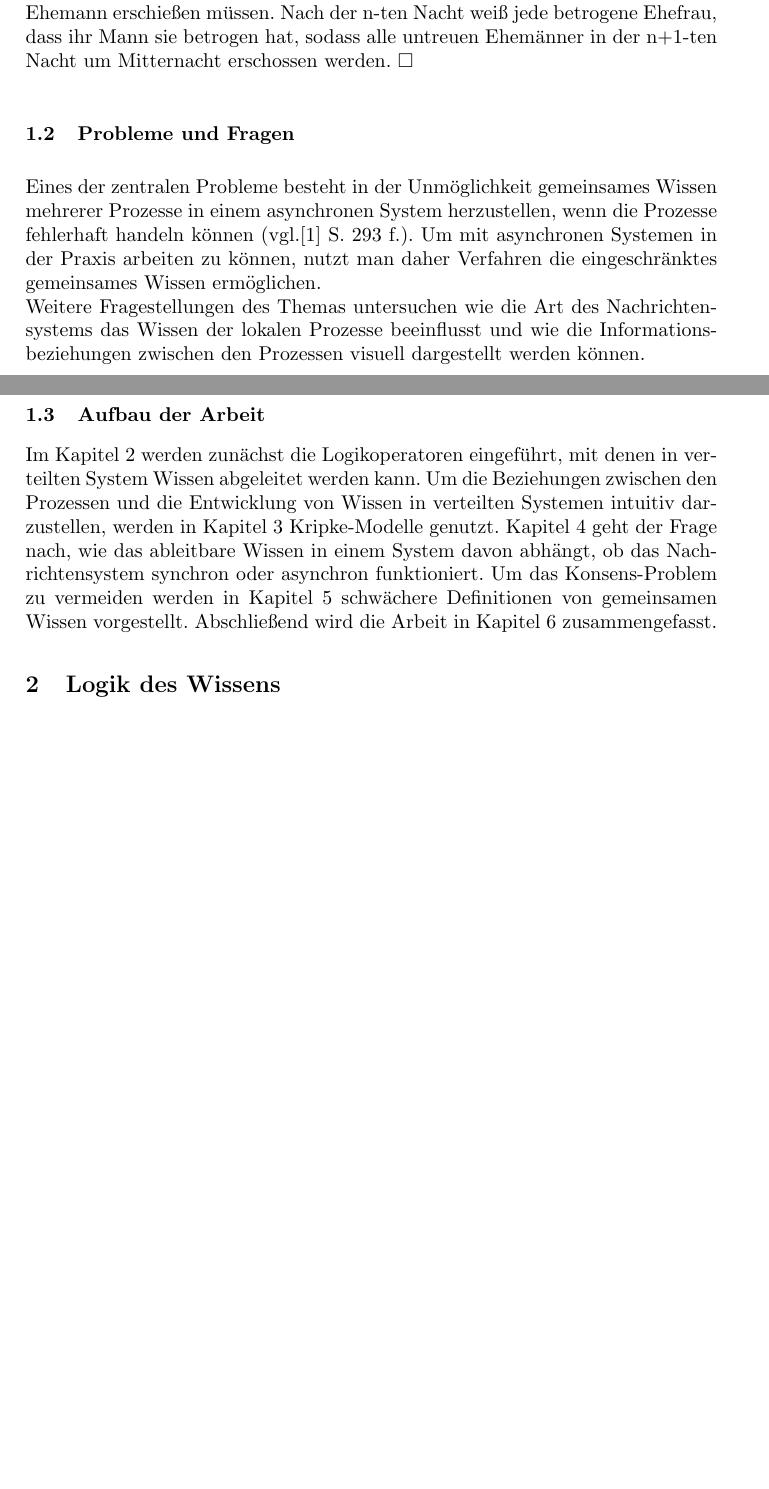
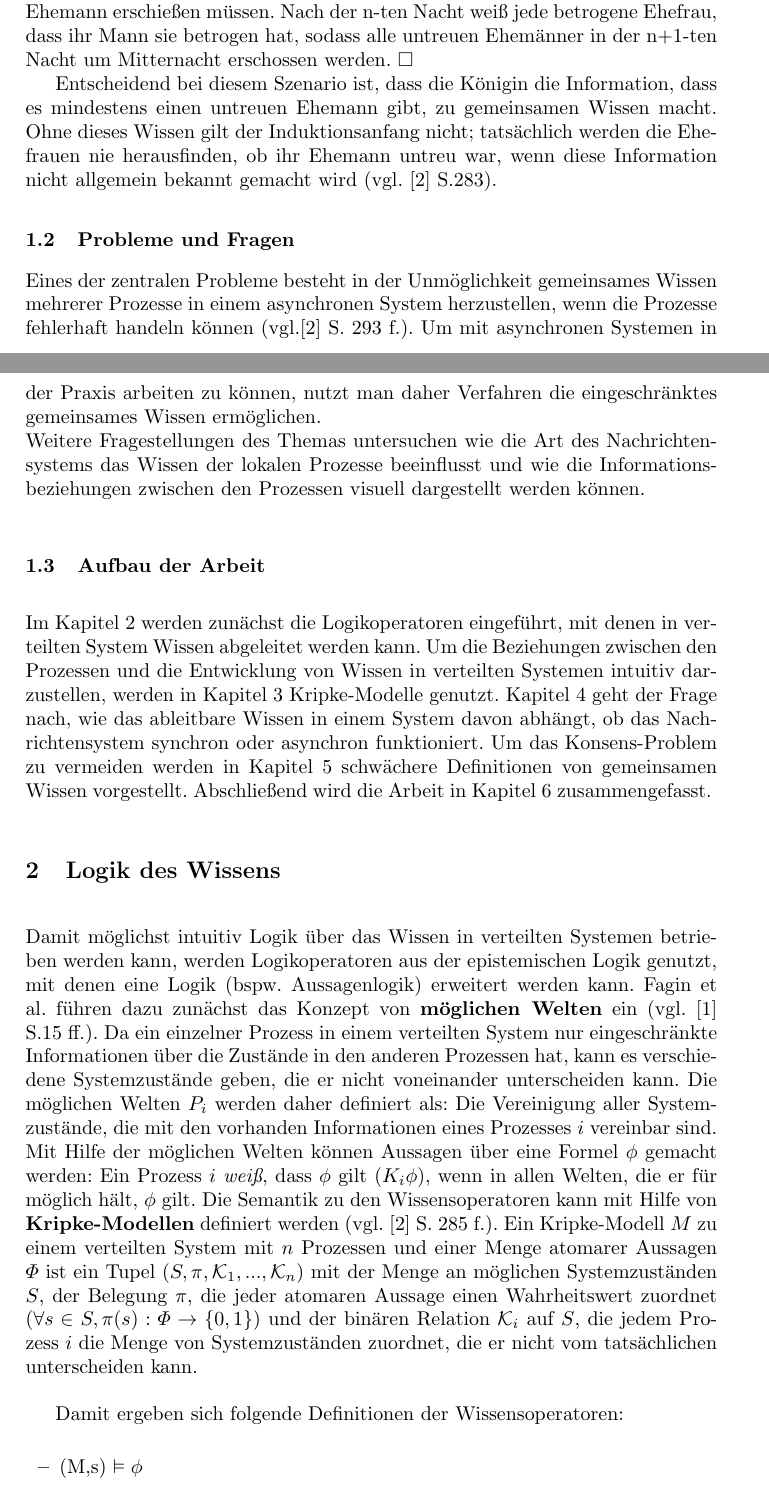
Before and after one commit to Fabse92/MvS_Seminar, a LaTeX paper (Ausarbeitung/VerteiltesWissen.tex, which reads Ausarbeitung/2_LogikWissen.tex): two parts of pages 2 and 3 of 3 before the commit and two parts of pages 2 and 3 of 4 after it, joined at a grey line, cut so that both start at the same text, the shorter picture padded with empty space. Compiled offline with pdfLaTeX.

Commit message:
zweites Kapitel angefangen

```diff
--- /dev/null
+++ b/Ausarbeitung/2_LogikWissen.tex
@@ -0,0 +1,19 @@
+\section{Logik des Wissens}
+\label{Logik}
+Damit möglichst intuitiv Logik über das Wissen in verteilten Systemen betrieben werden kann, werden Logikoperatoren aus der epistemischen Logik genutzt, mit denen eine Logik (bspw. Aussagenlogik) erweitert werden kann.
+Fagin et al. führen dazu zunächst das Konzept von \textbf{möglichen Welten} ein (vgl. \cite{fagin2003reasoning} S.15 ff.).
+Da ein einzelner Prozess in einem verteilten System nur eingeschränkte Informationen über die Zustände in den anderen Prozessen hat, kann es verschiedene Systemzustände geben, die er nicht voneinander unterscheiden kann. Die möglichen Welten $P_i$ werden daher definiert als: Die Vereinigung aller Systemzustände, die mit den vorhanden Informationen eines Prozesses $i$ vereinbar sind.
+Mit Hilfe der möglichen Welten können Aussagen über eine Formel $\phi$ gemacht werden:
+Ein Prozess $i$ \textit{weiß}, dass $\phi$ gilt ($K_i\phi$), wenn in allen Welten, die er für möglich hält, $\phi$ gilt.
+%Die Syntax zur Wissenslogik kann entsprechend ausgedrückt werden als:
+%\begin{align*}
+%\phi &::= p | \neg\phi_1 | \phi_1 \land \phi_2 | K_i\phi
+%\end{align*}
+%Wobei $p\in P$ eine atomare Aussagenlogische Formel ist, $\phi_1$ und $\phi_2$ sind Formeln unserer Wissenslogik und $i \in \{1,...,n\}$ in einem verteilten System mit $n$ Prozessen.
+Die Semantik zu den Wissensoperatoren kann mit Hilfe von \textbf{Kripke-Modellen} definiert werden (vgl. \cite{kshemkalyani2011distributed} S. 285 f.).
+Ein Kripke-Modell $M$ zu einem verteilten System mit $n$ Prozessen und einer Menge atomarer Aussagen $\Phi$ ist ein Tupel $(S,\pi,\mathcal{K}_1,...,\mathcal{K}_n)$ mit der Menge an möglichen Systemzuständen $S$, der Belegung $\pi$, die jeder atomaren Aussage einen Wahrheitswert zuordnet ($\forall s\in S, \pi(s):\Phi \rightarrow \{0,1\}$) und der binären Relation $\mathcal{K}_i$ auf $S$, die jedem Prozess $i$ die Menge von Systemzuständen zuordnet, die er nicht vom tatsächlichen unterscheiden kann.\medskip
+
+Damit ergeben sich folgende Definitionen der Wissensoperatoren:
+\begin{itemize}
+	\item (M,s) $\vDash \phi$
+\end{itemize}
--- a/Ausarbeitung/VerteiltesWissen.tex
+++ b/Ausarbeitung/VerteiltesWissen.tex
@@ -5,6 +5,7 @@
 \usepackage{graphicx}
 \usepackage{pdfsync}
 \usepackage{amssymb}
+\usepackage{amsmath}
 
 %\DeclareUnicodeCharacter{00A0}{ }
 
@@ -56,14 +29,0 @@ Da dies nicht geschehen ist, wissen die betrogenen Ehefrauen, dass es $n+1$ untr
-Die betrogenen Ehefrauen mussten dementsprechend darauf warten, ob in der n-ten Nacht Schüsse zu  hören sind, um zu entscheiden, ob sie ihren Ehemann erschießen müssen.
-Nach der n-ten Nacht weiß jede betrogene Ehefrau, dass ihr Mann sie betrogen hat, sodass alle untreuen Ehemänner in der n+1-ten Nacht um Mitternacht erschossen werden. $\square$
-
-
-\subsection{Probleme und Fragen}
-Eines der zentralen Probleme besteht in der Unmöglichkeit gemeinsames Wissen mehrerer Prozesse in einem asynchronen System herzustellen, wenn die Prozesse fehlerhaft handeln können (vgl.\cite{kshemkalyani2011distributed} S. 293 f.). Um mit asynchronen Systemen in der Praxis arbeiten zu können, nutzt man daher Verfahren die eingeschränktes gemeinsames Wissen ermöglichen.\\
-Weitere Fragestellungen des Themas untersuchen wie die Art des Nachrichtensystems das Wissen der lokalen Prozesse beeinflusst und wie die Informationsbeziehungen zwischen den Prozessen visuell dargestellt werden können.
-
-\subsection{Aufbau der Arbeit}
-Im Kapitel \ref{Logik} werden zunächst die Logikoperatoren eingeführt, mit denen in verteilten System Wissen abgeleitet werden kann.
-Um die Beziehungen zwischen den Prozessen und die Entwicklung von Wissen in verteilten Systemen intuitiv darzustellen, werden in Kapitel \ref{Kripke-Modelle} Kripke-Modelle genutzt. Kapitel \ref{sync_vs_async} geht der Frage nach, wie das ableitbare Wissen in einem System davon abhängt, ob das Nachrichtensystem synchron oder asynchron funktioniert. Um das Konsens-Problem zu vermeiden werden in Kapitel \ref{GemeinsamesWissen} schwächere Definitionen von gemeinsamen Wissen vorgestellt.
-Abschließend wird die Arbeit in Kapitel \ref{Zusammenfassung} zusammengefasst.
-
-\section{Logik des Wissens}
```
Also changed, not shown: Ausarbeitung/1_Einleitung.tex (added, +48 -0 lines), Ausarbeitung/3_Kripke-Modellen.tex (added, +3 -0 lines), Ausarbeitung/4_sync_vs_async.tex (added, +2 -0 lines), Ausarbeitung/5_GemeinsamesWissen.tex (added, +3 -0 lines), Ausarbeitung/6_Zusammenfassung.tex (added, +2 -0 lines), Ausarbeitung/literatur.bib (+7 -0 lines), fagin.pdf (added), Ausarbeitung/VerteiltesWissen.tex (53 more changed lines), 1 other file.
